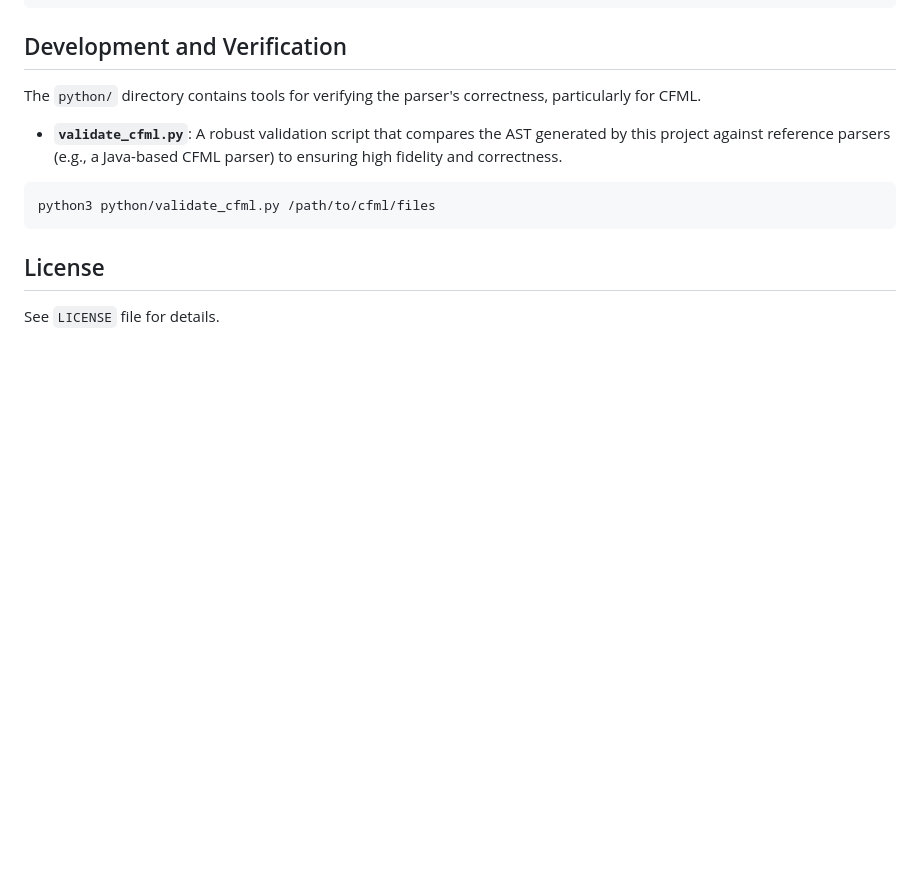
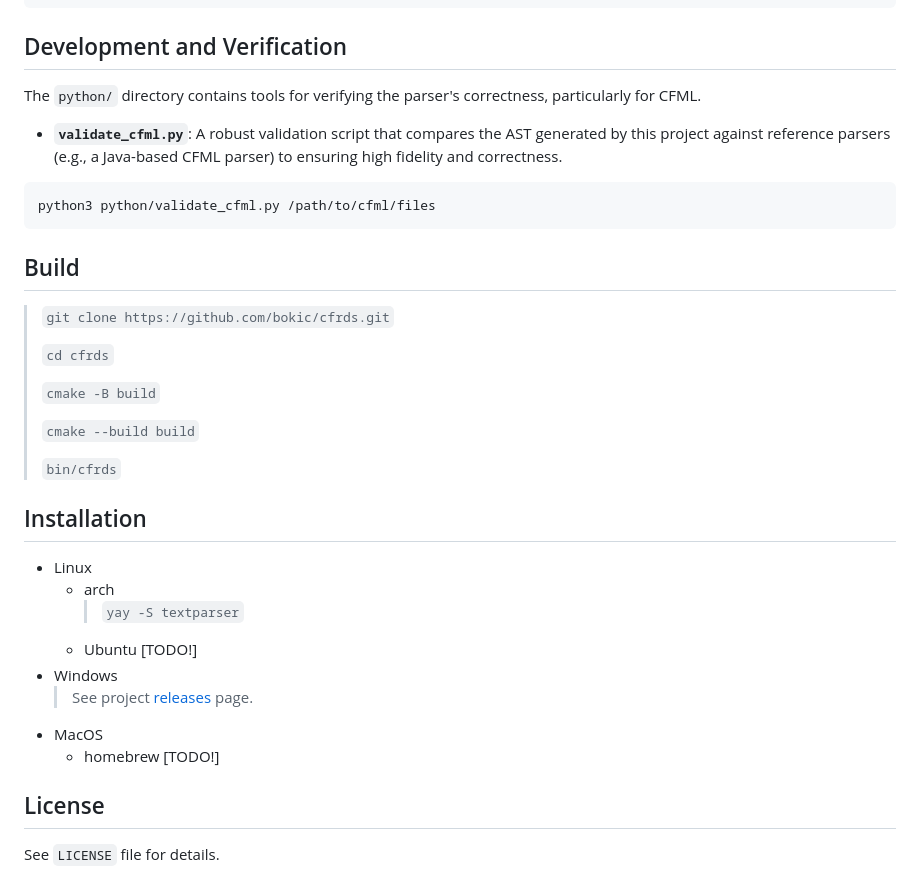
Before and after one commit to bokic/textparser, a Markdown page: README.md, the part around the change. Drawn GitHub-style; blank space fills up the shorter version.

Commit message:
Update README with build and installation sections
Added build and installation instructions for the project.

````diff
--- a/README.md
+++ b/README.md
@@ -182,6 +182,27 @@ The `python/` directory contains tools for verifying the parser's correctness, p
 python3 python/validate_cfml.py /path/to/cfml/files
 ```
 
+## Build
+> `git clone https://github.com/bokic/cfrds.git`
+>
+> `cd cfrds`
+>
+> `cmake -B build`
+>
+> `cmake --build build`
+>
+> `bin/cfrds`
+
+## Installation
+* Linux
+  * arch
+    > `yay -S textparser`
+  * Ubuntu [TODO!]
+* Windows
+    > See project [releases](https://github.com/bokic/textparser/releases) page.
+* MacOS
+  * homebrew [TODO!]
+
 ## License
 
 See `LICENSE` file for details.
````
